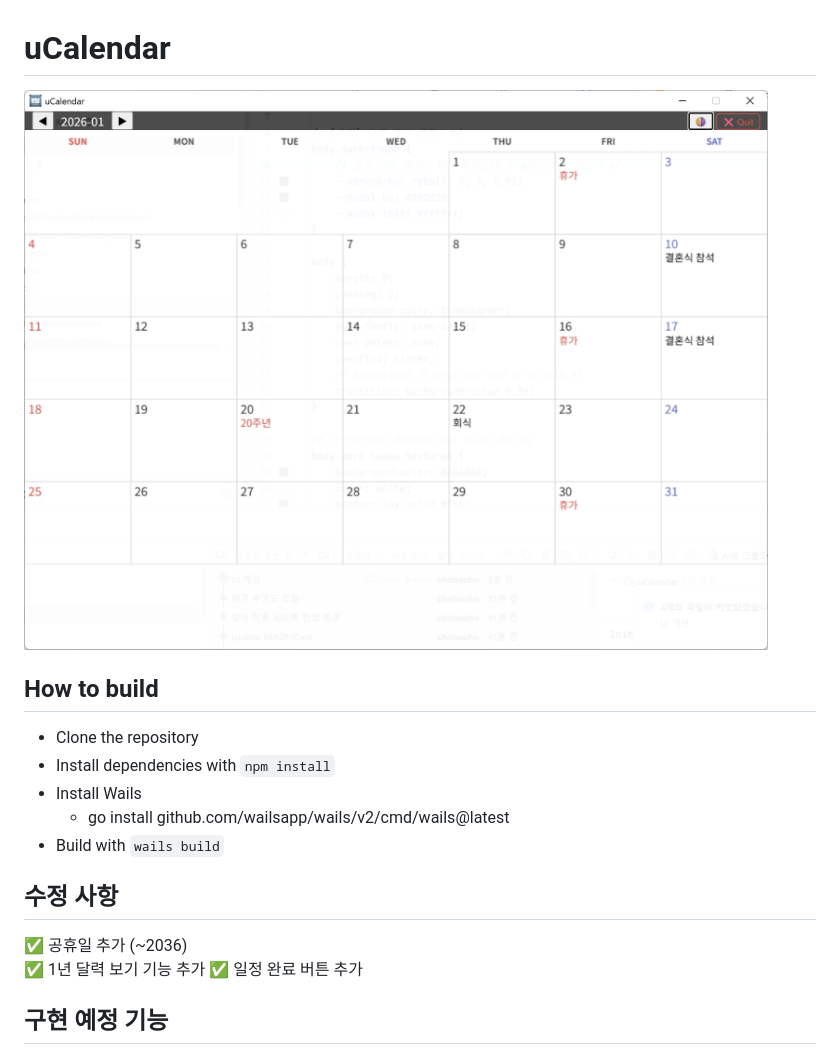
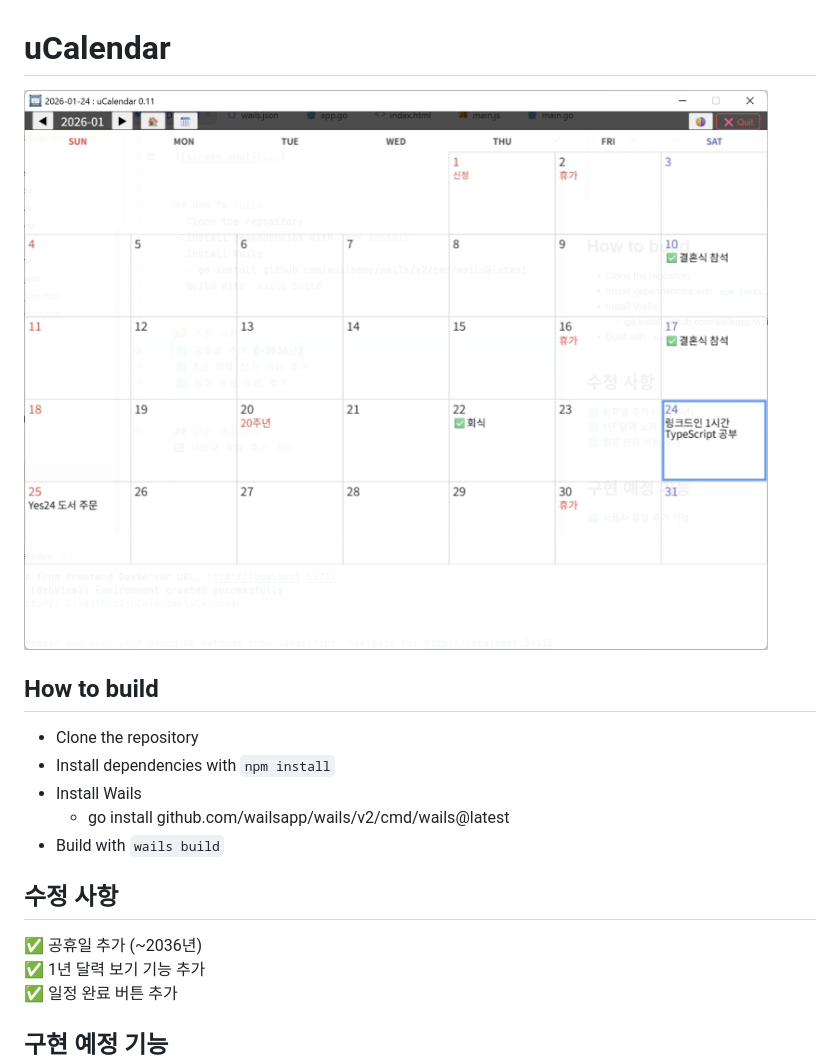
Before and after one commit to chobocho/uCalendar, a Markdown page: README.md, the part around the change. Drawn GitHub-style; pictures changed too: img/screen_shot.png.

Commit message:
README 업데이트

```diff
--- a/README.md
+++ b/README.md
@@ -12,7 +12,7 @@
 
 
 ## 수정 사항
-✅ 공휴일 추가 (~2036)
+✅ 공휴일 추가 (~2036년)
 ✅ 1년 달력 보기 기능 추가
 ✅ 일정 완료 버튼 추가
 
```
